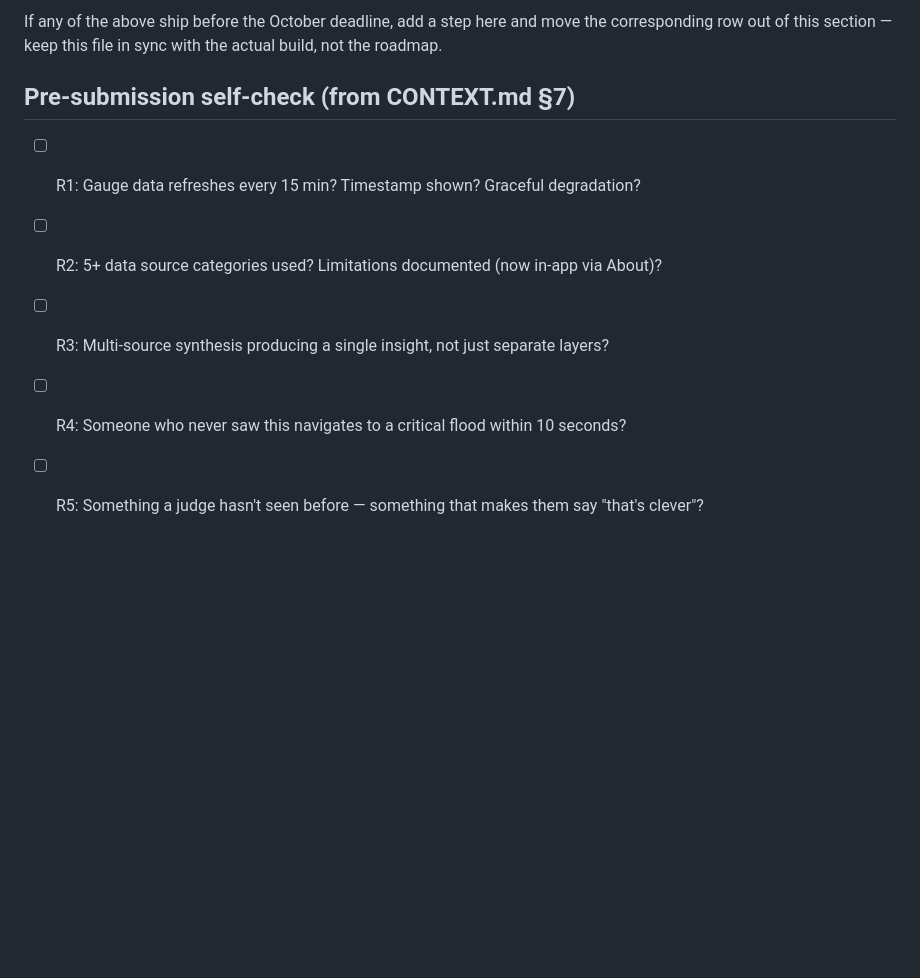
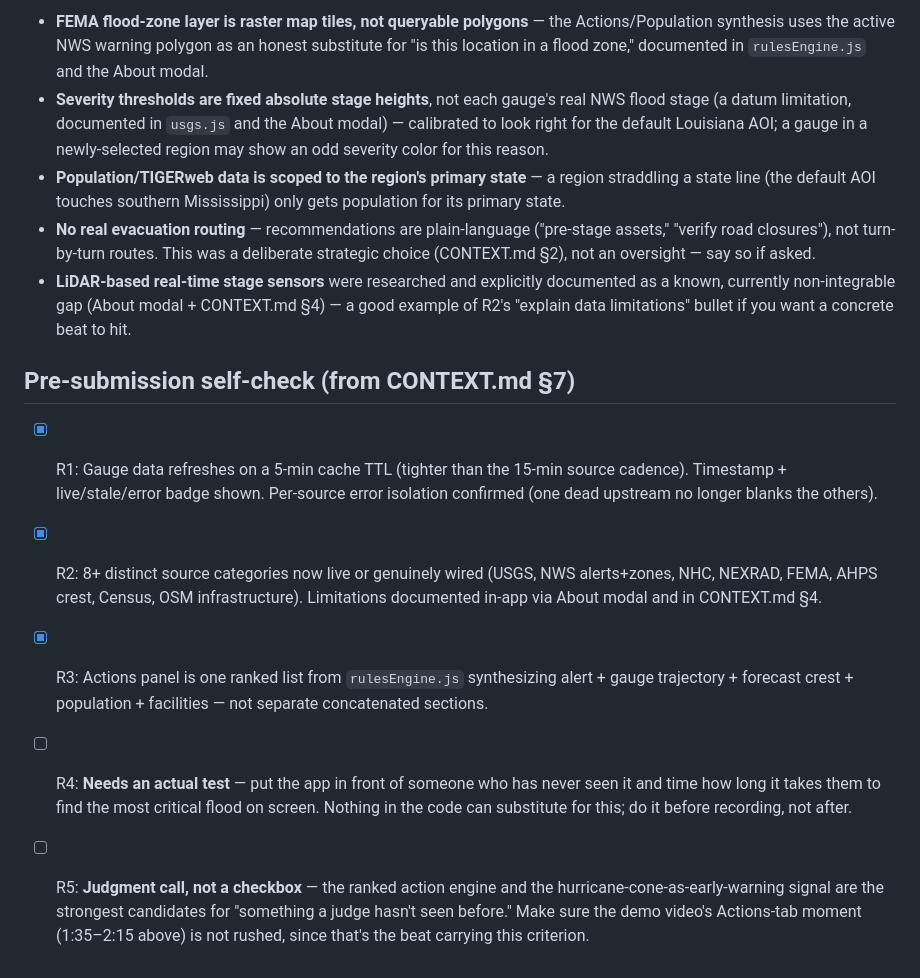
Before and after one commit to mcmanoj2001/StormGuard, a Markdown page: docs/DEMO_SCRIPT.md, the part around one of its changes. Rendered like a GitHub page; blank space fills up the shorter version.

```diff
--- a/docs/DEMO_SCRIPT.md
+++ b/docs/DEMO_SCRIPT.md
@@ -32,12 +46,44 @@ no setup, no login).
 
-If any of the above ship before the October deadline, add a step here and
-move the corresponding row out of this section — keep this file in sync
-with the actual build, not the roadmap.
+- **FEMA flood-zone layer is raster map tiles, not queryable polygons** —
+  the Actions/Population synthesis uses the active NWS warning polygon as
+  an honest substitute for "is this location in a flood zone," documented
+  in `rulesEngine.js` and the About modal.
+- **Severity thresholds are fixed absolute stage heights**, not each
+  gauge's real NWS flood stage (a datum limitation, documented in
+  `usgs.js` and the About modal) — calibrated to look right for the
+  default Louisiana AOI; a gauge in a newly-selected region may show an
+  odd severity color for this reason.
+- **Population/TIGERweb data is scoped to the region's primary state** —
+  a region straddling a state line (the default AOI touches southern
+  Mississippi) only gets population for its primary state.
+- **No real evacuation routing** — recommendations are plain-language
+  ("pre-stage assets," "verify road closures"), not turn-by-turn routes.
+  This was a deliberate strategic choice (CONTEXT.md §2), not an oversight
+  — say so if asked.
+- **LiDAR-based real-time stage sensors** were researched and explicitly
+  documented as a known, currently non-integrable gap (About modal +
+  CONTEXT.md §4) — a good example of R2's "explain data limitations"
+  bullet if you want a concrete beat to hit.
 
 ## Pre-submission self-check (from CONTEXT.md §7)
 
-- [ ] R1: Gauge data refreshes every 15 min? Timestamp shown? Graceful degradation?
-- [ ] R2: 5+ data source categories used? Limitations documented (now in-app via About)?
-- [ ] R3: Multi-source synthesis producing a single insight, not just separate layers?
-- [ ] R4: Someone who never saw this navigates to a critical flood within 10 seconds?
-- [ ] R5: Something a judge hasn't seen before — something that makes them say "that's clever"?
+- [x] R1: Gauge data refreshes on a 5-min cache TTL (tighter than the
+      15-min source cadence). Timestamp + live/stale/error badge shown.
+      Per-source error isolation confirmed (one dead upstream no longer
+      blanks the others).
+- [x] R2: 8+ distinct source categories now live or genuinely wired
+      (USGS, NWS alerts+zones, NHC, NEXRAD, FEMA, AHPS crest, Census,
+      OSM infrastructure). Limitations documented in-app via About modal
+      and in CONTEXT.md §4.
+- [x] R3: Actions panel is one ranked list from `rulesEngine.js`
+      synthesizing alert + gauge trajectory + forecast crest + population
+      + facilities — not separate concatenated sections.
+- [ ] R4: **Needs an actual test** — put the app in front of someone who
+      has never seen it and time how long it takes them to find the most
+      critical flood on screen. Nothing in the code can substitute for
+      this; do it before recording, not after.
+- [ ] R5: **Judgment call, not a checkbox** — the ranked action engine and
+      the hurricane-cone-as-early-warning signal are the strongest
+      candidates for "something a judge hasn't seen before." Make sure
+      the demo video's Actions-tab moment (1:35–2:15 above) is not rushed,
+      since that's the beat carrying this criterion.
```
Also changed, not shown: other parts of docs/DEMO_SCRIPT.md (+32 -18 lines), CONTEXT.md (+45 -15 lines).
